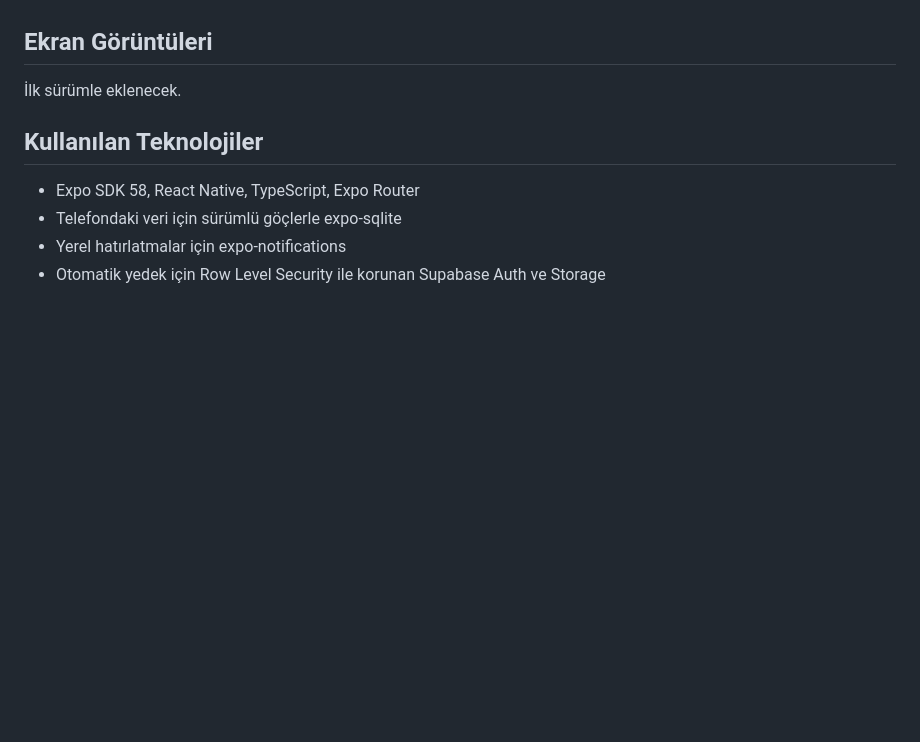
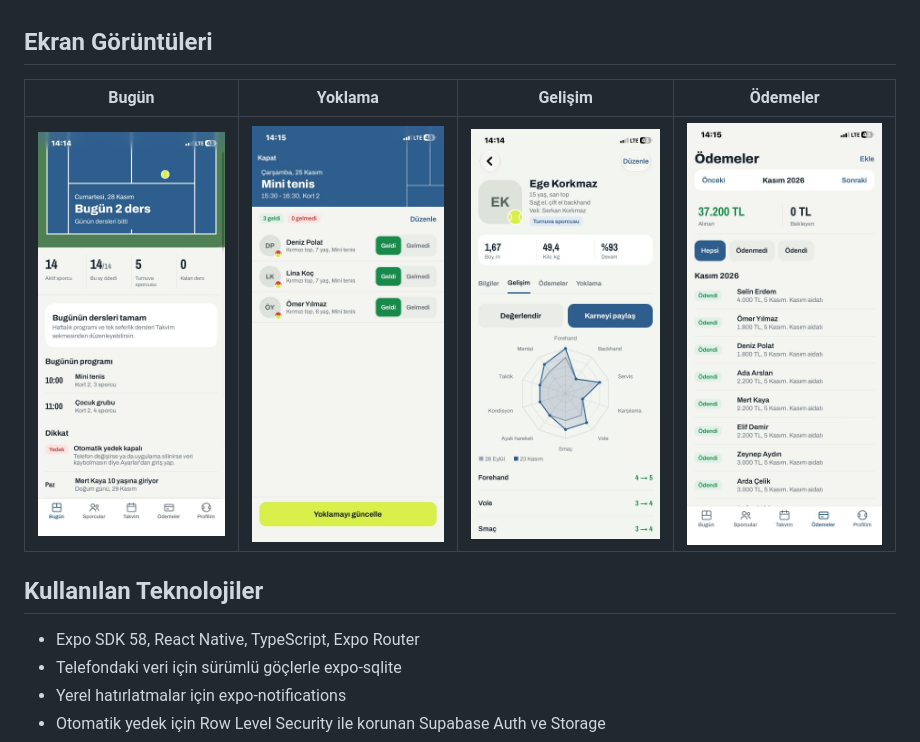
Before and after one commit to MrcDprm/kort-defteri, a Markdown page: README.tr.md, the part around the change. Rendered like a GitHub page; pictures changed too: docs/screenshots/bugun.jpg (added), docs/screenshots/gelisim.jpg (added), docs/screenshots/odemeler.jpg (added); blank space fills up the shorter version.

Commit message:
docs(readme): add screenshots

```diff
--- a/README.tr.md
+++ b/README.tr.md
@@ -19,7 +19,9 @@ Tenis antrenörleri için iPhone ajandası: sporcular, ödeme takibi, haftalık
 
 ## Ekran Görüntüleri
 
-İlk sürümle eklenecek.
+| Bugün | Yoklama | Gelişim | Ödemeler |
+|---|---|---|---|
+| ![Bugün](docs/screenshots/bugun.jpg) | ![Yoklama](docs/screenshots/yoklama.jpg) | ![Gelişim](docs/screenshots/gelisim.jpg) | ![Ödemeler](docs/screenshots/odemeler.jpg) |
 
 ## Kullanılan Teknolojiler
 
```
Also changed, not shown: README.md (+3 -1 lines).
